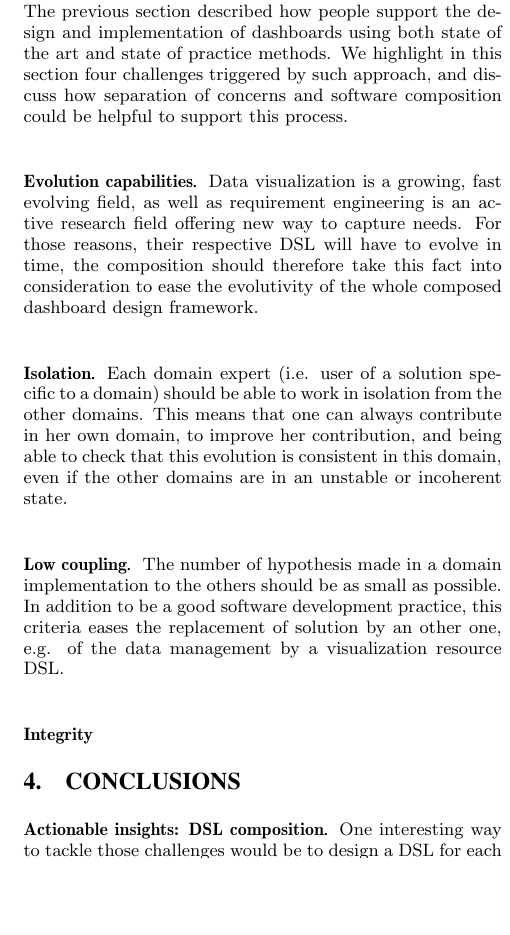
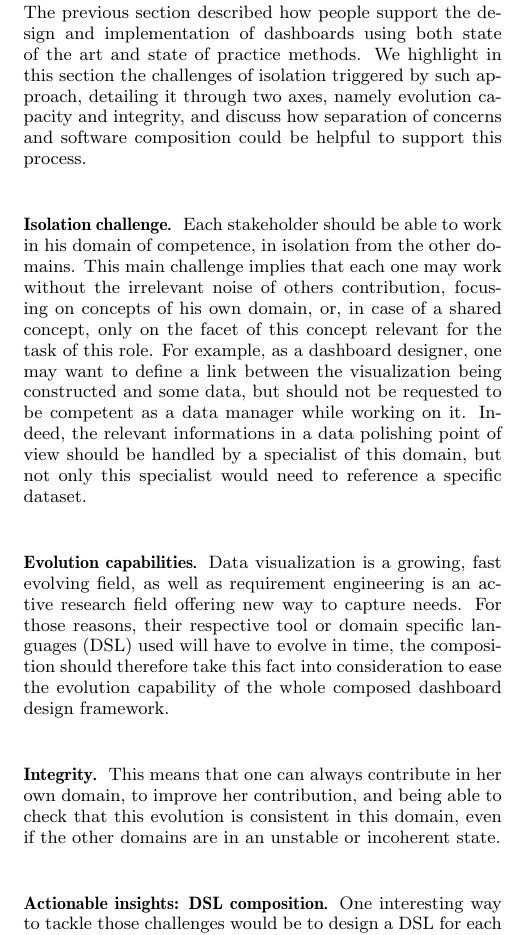
Before and after one commit to ILogre/ModularityPoster, a LaTeX paper (ModularityPoster.tex): part of one column of page 2 of 2, cut so that both start at the same text, the shorter picture padded with empty space. Compiled offline with pdfLaTeX.

Commit message:
3.1 : Isolation challenge + stucture

```diff
--- a/ModularityPoster.tex
+++ b/ModularityPoster.tex
@@ -140,8 +140,9 @@ on data format which reduce re-usability.
 
 The previous section described how people support the design and
 implementation of dashboards using both state of the art and state of
-practice methods. We highlight in this section four challenges
-triggered by such approach, and discuss how separation of concerns and
+practice methods. We highlight in this section the challenges of isolation
+triggered by such approach, detailing it through two axes, namely evolution
+capacity and integrity, and discuss how separation of concerns and
 software composition could be helpful to support this process.
 
 %% Pour chaque paragraphe, se raccrocher au contexte de la section
@@ -149,29 +150,37 @@ software composition could be helpful to support this process.
 %% identifier le probleme du point de vue ou de la separation ou de la
 %% composition (ou des deux), et discuter des benefics envisages par
 %% une approche de ce genre.
+\mypar{Isolation challenge}
+Each stakeholder should be able to work in his domain of competence,
+in isolation from the other domains. This main challenge implies that
+each one may work without the irrelevant noise of others contribution,
+focusing on concepts of his own domain, or, in case of a shared concept,
+only on the facet of this concept relevant for the task of this role.
+For example, as a dashboard designer, one may want to define a link
+between the visualization being constructed and some data, but should
+not be requested to be competent as a data manager while working on it.
+Indeed, the relevant informations in a data polishing point of view should
+be handled by a specialist of this domain, but not only this specialist
+would need to reference a specific dataset.
 
 \mypar{Evolution capabilities}
 Data visualization is a growing, fast evolving field, as well as
 requirement engineering is an active research field offering new way
-to capture needs.  For those reasons, their respective DSL will have
-to evolve in time, the composition should therefore take this fact
-into consideration to ease the evolutivity of the whole composed
-dashboard design framework.
+to capture needs.  For those reasons, their respective tool or domain
+specific languages (DSL) used will have to evolve in time, the composition
+should therefore take this fact into consideration to ease the evolution
+capability of the whole composed dashboard design framework.
 
-\mypar{Isolation}
-Each domain expert (i.e. user of a solution specific to a domain)
-should be able to work in isolation from the other domains. This means
-that one can always contribute in her own domain, to improve her
+% il faut embrayer pour la suite que ce sont des domaines par essence séparé, et que si on cherche a maintenir cette séparation, la manière dont il vont devoir ietre composé doit tenir compte de cette grande versatilité
+% quels sont les avantages a les maintenir séparés, et du du coup pourquoi on a un vrai défi a ietre capable de les composer
+
+\mypar{Integrity}
+This means that one can always contribute in her own domain, to improve her
 contribution, and being able to check that this evolution is
 consistent in this domain, even if the other domains are in an
 unstable or incoherent state.
 
-\mypar{Low coupling}
-The number of hypothesis made in a domain implementation to the others
-should be as small as possible. In addition to be a good software
-development practice, this criteria eases the replacement of solution
-by an other one, e.g. of the data management by a visualization
-resource DSL.
-%%% to complete
-
-\mypar{Integrity}
+%% Ouvrir sur la compo de DSL
+\mypar{Actionable insights: DSL composition}
+One interesting way to tackle those challenges would be to design a
+DSL for each of the three domains mentioned and then to compose those
@@ -178,9 +197,5 @@ resource DSL.
+field.
 
 \section{Conclusions}
 
 %% Un petit paragraphe de conclusions/
-
-%% Ouvrir sur la compo de DSL
-\mypar{Actionable insights: DSL composition}
-One interesting way to tackle those challenges would be to design a
-DSL for each of the three domains mentioned in \ref{subsec:How to
@@ -198,4 +202,3 @@ while insuring the same properties as service-oriented architecture
-field.
 
 
 
```
Also changed, not shown: ModularityPoster.tex (21 more changed lines).
